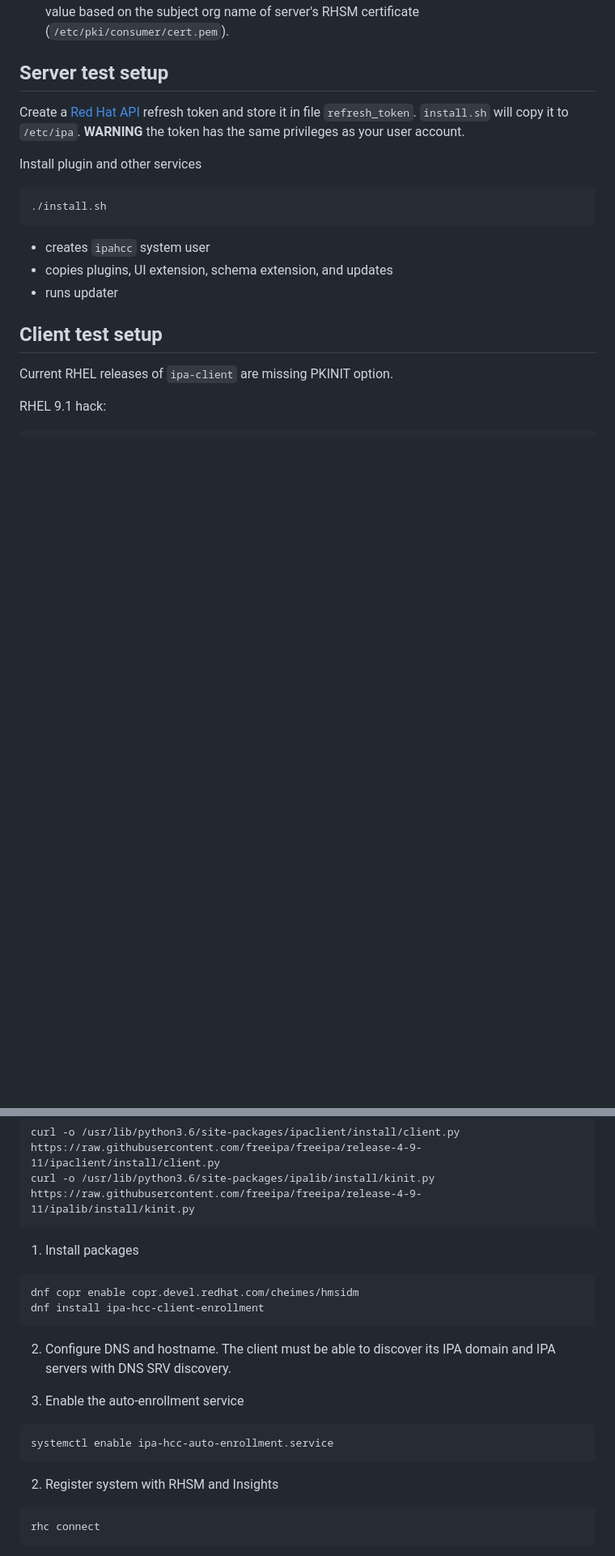
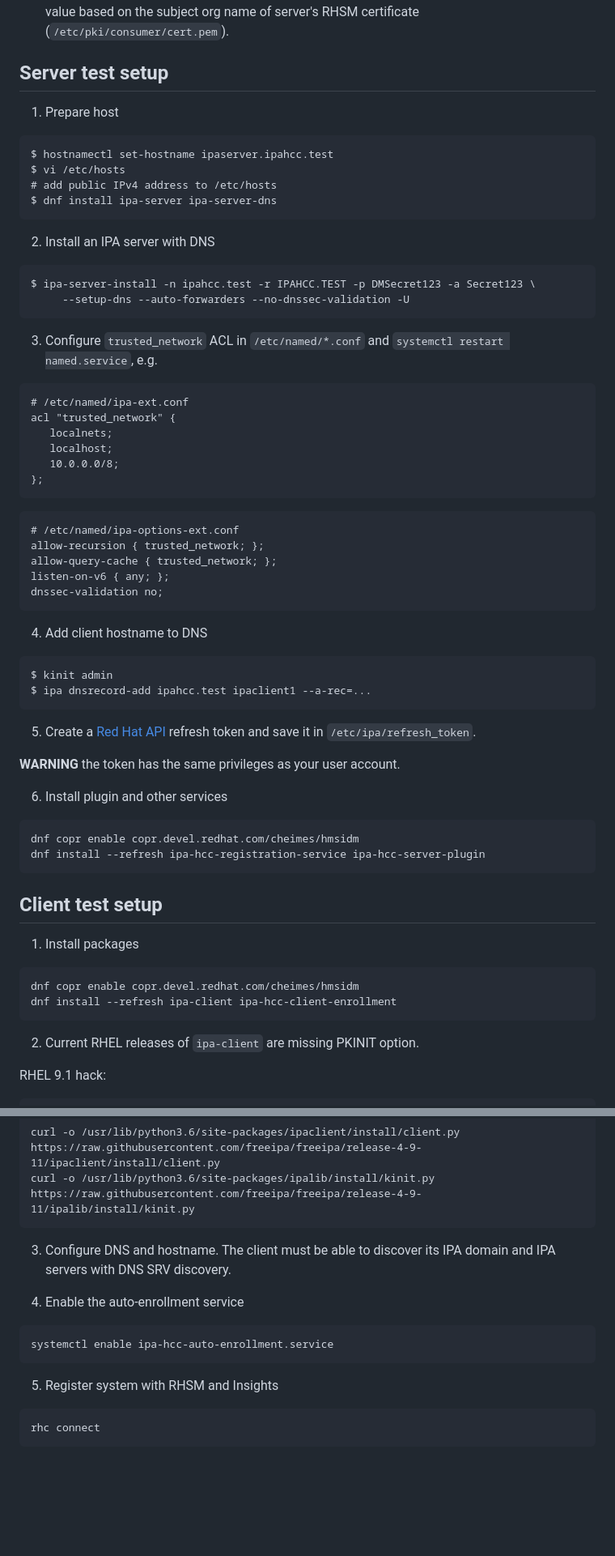
Before and after one commit to tiran/ipa-hcc, a Markdown page: README.md, 2 parts joined by grey strips. Shown at 81% size. GitHub-like rendering; blank space fills up the shorter version.

Commit message:
Explain IPA server and client setup

````diff
--- a/README.md
+++ b/README.md
@@ -108,24 +108,72 @@ The `update_hcc` update plugin:
 
 ## Server test setup
 
-Create a [Red Hat API](https://access.redhat.com/articles/3626371) refresh
-token and store it in file `refresh_token`. `install.sh` will copy it to
-`/etc/ipa`. **WARNING** the token has the same privileges as your user
+1) Prepare host
+
+```
+$ hostnamectl set-hostname ipaserver.ipahcc.test
+$ vi /etc/hosts
+# add public IPv4 address to /etc/hosts
+$ dnf install ipa-server ipa-server-dns
+```
+
+2) Install an IPA server with DNS
+
+```
+$ ipa-server-install -n ipahcc.test -r IPAHCC.TEST -p DMSecret123 -a Secret123 \
+     --setup-dns --auto-forwarders --no-dnssec-validation -U
+```
+
+3) Configure `trusted_network` ACL in `/etc/named/*.conf` and
+`systemctl restart named.service`, e.g.
+
+```
+# /etc/named/ipa-ext.conf
+acl "trusted_network" {
+   localnets;
+   localhost;
+   10.0.0.0/8;
+};
+```
+
+```
+# /etc/named/ipa-options-ext.conf
+allow-recursion { trusted_network; };
+allow-query-cache { trusted_network; };
+listen-on-v6 { any; };
+dnssec-validation no;
+```
+
+4) Add client hostname to DNS
+
+```
+$ kinit admin
+$ ipa dnsrecord-add ipahcc.test ipaclient1 --a-rec=...
+```
+
+5) Create a [Red Hat API](https://access.redhat.com/articles/3626371) refresh
+token and save it in `/etc/ipa/refresh_token`.
+
+**WARNING** the token has the same privileges as your user
 account.
 
-Install plugin and other services
+6) Install plugin and other services
+
 ```
-./install.sh
+dnf copr enable copr.devel.redhat.com/cheimes/hmsidm
+dnf install --refresh ipa-hcc-registration-service ipa-hcc-server-plugin
 ```
-
-- creates `ipahcc` system user
-- copies plugins, UI extension, schema extension, and updates
-- runs updater
-
 
 ## Client test setup
 
-Current RHEL releases of `ipa-client` are missing PKINIT option.
+1) Install packages
+
+```
+dnf copr enable copr.devel.redhat.com/cheimes/hmsidm
+dnf install --refresh ipa-client ipa-hcc-client-enrollment
+```
+
+2) Current RHEL releases of `ipa-client` are missing PKINIT option.
 
 RHEL 9.1 hack:
 
@@ -140,23 +188,16 @@ curl -o /usr/lib/python3.6/site-packages/ipaclient/install/client.py https://raw
 curl -o /usr/lib/python3.6/site-packages/ipalib/install/kinit.py https://raw.githubusercontent.com/freeipa/freeipa/release-4-9-11/ipalib/install/kinit.py
 ```
 
-1) Install packages
-
-```
-dnf copr enable copr.devel.redhat.com/cheimes/hmsidm
-dnf install ipa-hcc-client-enrollment
-```
-
-2) Configure DNS and hostname. The client must be able to discover its
+3) Configure DNS and hostname. The client must be able to discover its
 IPA domain and IPA servers with DNS SRV discovery.
 
-3) Enable the auto-enrollment service
+4) Enable the auto-enrollment service
 
 ```
 systemctl enable ipa-hcc-auto-enrollment.service
 ```
 
-2) Register system with RHSM and Insights
+5) Register system with RHSM and Insights
 
 ```
 rhc connect
````
